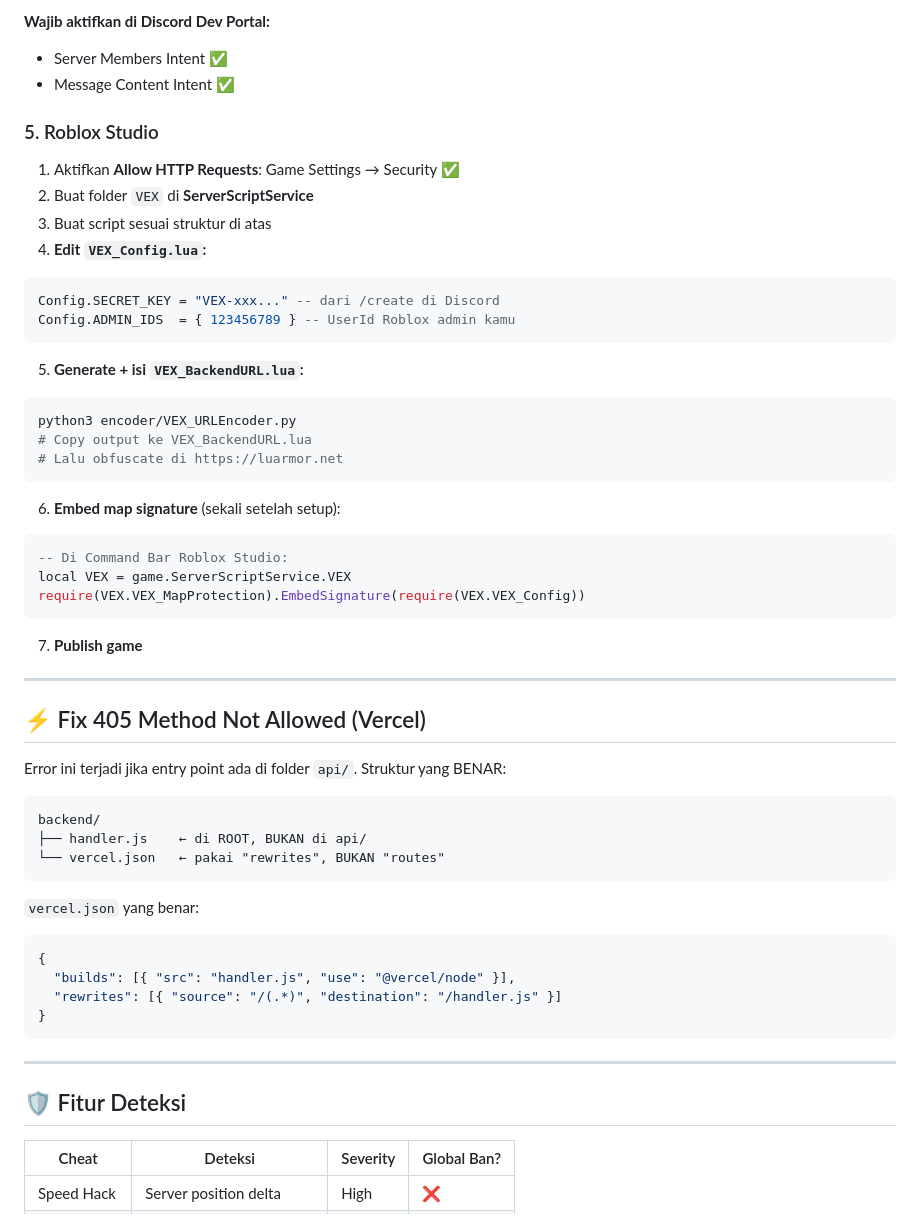
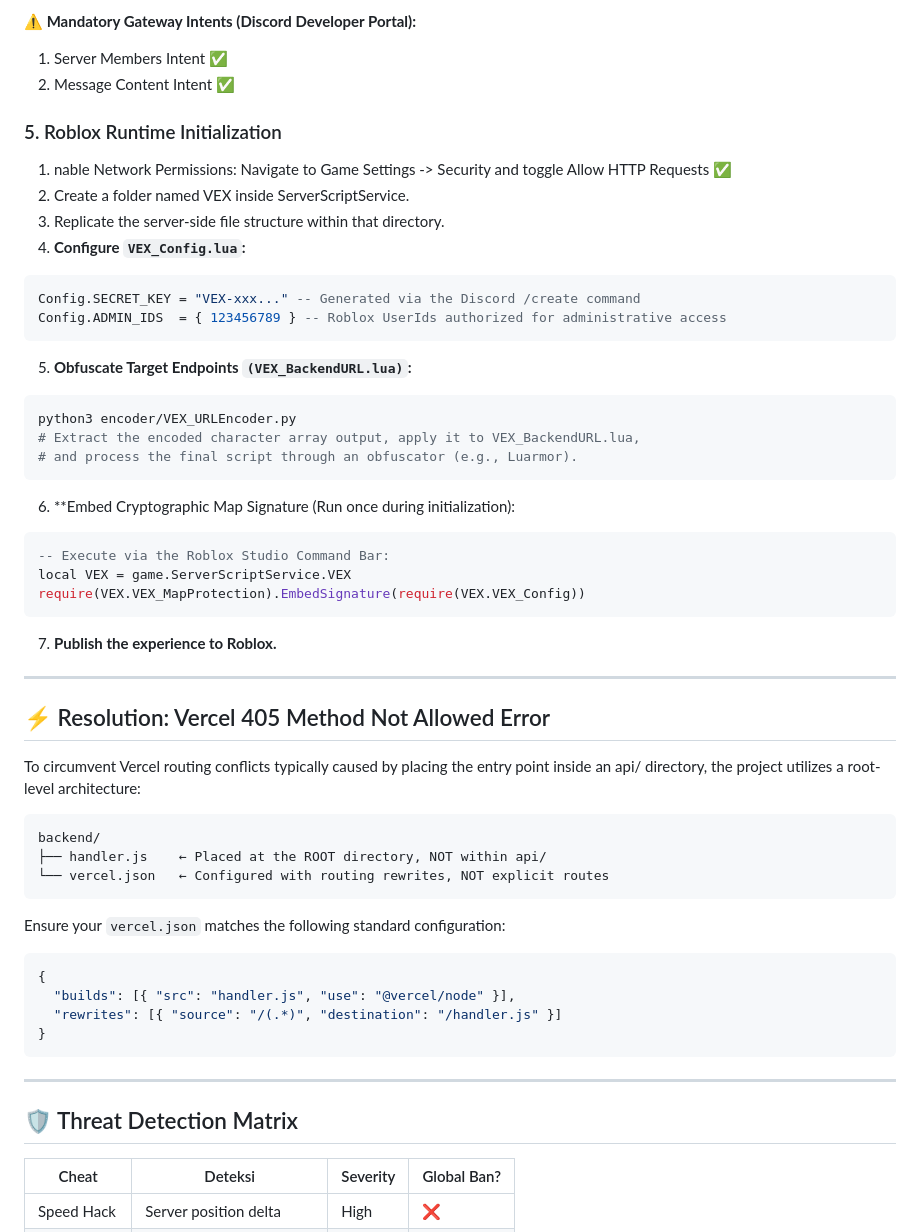
Before and after one commit to ramadaniel7/VEX-Virtual-Execution-X-Termination, a Markdown page: README.md, the part around one of its changes. Drawn GitHub-style.

````diff
--- a/README.md
+++ b/README.md
@@ -94,42 +94,43 @@ Start server
 ```
-**Wajib aktifkan di Discord Dev Portal:**
-- Server Members Intent ✅
-- Message Content Intent ✅
+**⚠️ Mandatory Gateway Intents (Discord Developer Portal):**
 
-### 5. Roblox Studio
-1. Aktifkan **Allow HTTP Requests**: Game Settings → Security ✅
-2. Buat folder `VEX` di **ServerScriptService**
-3. Buat script sesuai struktur di atas
-4. **Edit `VEX_Config.lua`:**
+1. Server Members Intent ✅
+2. Message Content Intent ✅
+
+### 5. Roblox Runtime Initialization
+1. nable Network Permissions: Navigate to Game Settings -> Security and toggle Allow HTTP Requests ✅
+2. Create a folder named VEX inside ServerScriptService.
+3. Replicate the server-side file structure within that directory.
+4. **Configure `VEX_Config.lua`:**
 ```lua
-Config.SECRET_KEY = "VEX-xxx..." -- dari /create di Discord
-Config.ADMIN_IDS  = { 123456789 } -- UserId Roblox admin kamu
+Config.SECRET_KEY = "VEX-xxx..." -- Generated via the Discord /create command
+Config.ADMIN_IDS  = { 123456789 } -- Roblox UserIds authorized for administrative access
 ```
-5. **Generate + isi `VEX_BackendURL.lua`:**
+5. **Obfuscate Target Endpoints `(VEX_BackendURL.lua)`:**
 ```bash
 python3 encoder/VEX_URLEncoder.py
-# Copy output ke VEX_BackendURL.lua
-# Lalu obfuscate di https://luarmor.net
+# Extract the encoded character array output, apply it to VEX_BackendURL.lua,
+# and process the final script through an obfuscator (e.g., Luarmor).
 ```
-6. **Embed map signature** (sekali setelah setup):
+6. **Embed Cryptographic Map Signature (Run once during initialization):
 ```lua
--- Di Command Bar Roblox Studio:
+-- Execute via the Roblox Studio Command Bar:
 local VEX = game.ServerScriptService.VEX
 require(VEX.VEX_MapProtection).EmbedSignature(require(VEX.VEX_Config))
 ```
-7. **Publish game**
+7. **Publish the experience to Roblox.**
 
 ---
 
-## ⚡ Fix 405 Method Not Allowed (Vercel)
+## ⚡ Resolution: Vercel 405 Method Not Allowed Error
 
-Error ini terjadi jika entry point ada di folder `api/`. Struktur yang BENAR:
+To circumvent Vercel routing conflicts typically caused by placing the entry point inside an api/ directory, the project utilizes a root-level architecture:
 ```
 backend/
-├── handler.js    ← di ROOT, BUKAN di api/
-└── vercel.json   ← pakai "rewrites", BUKAN "routes"
+├── handler.js    ← Placed at the ROOT directory, NOT within api/
+└── vercel.json   ← Configured with routing rewrites, NOT explicit routes
 ```
-`vercel.json` yang benar:
+Ensure your `vercel.json` matches the following standard configuration:
 ```json
 {
   "builds": [{ "src": "handler.js", "use": "@vercel/node" }],
@@ -139,7 +140,7 @@ backend/
 
 ---
 
-## 🛡️ Fitur Deteksi
+## 🛡️ Threat Detection Matrix
 
 | Cheat | Deteksi | Severity | Global Ban? |
 |-------|---------|----------|-------------|
````
Also changed, not shown: other parts of README.md (+65 -67 lines).
